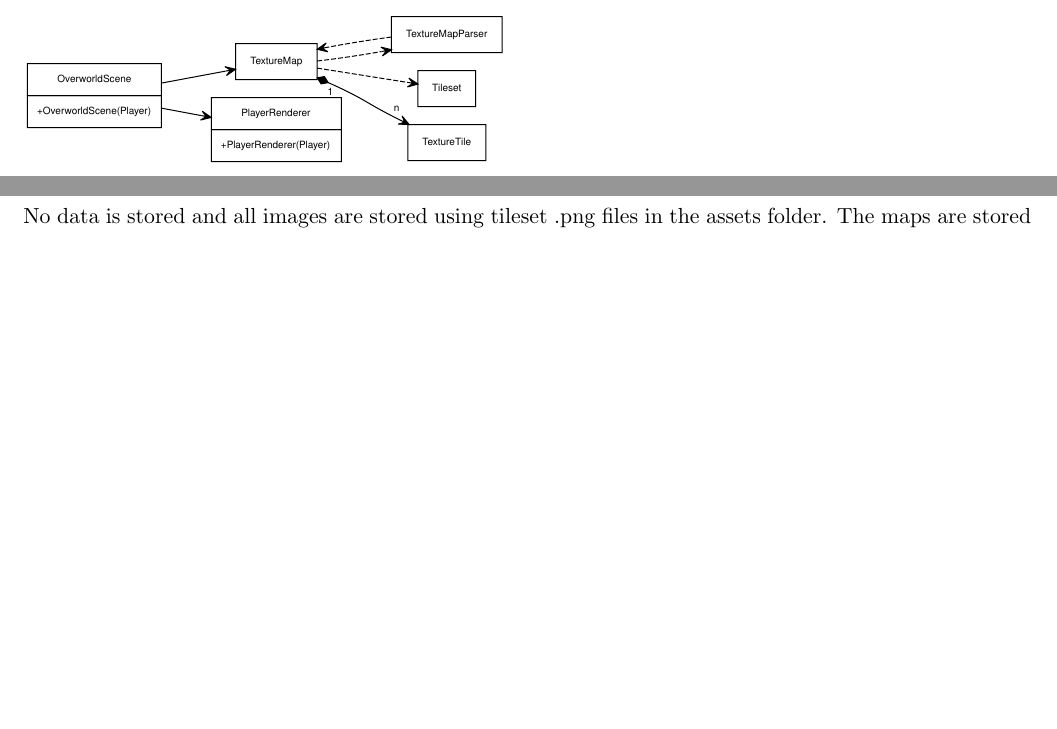
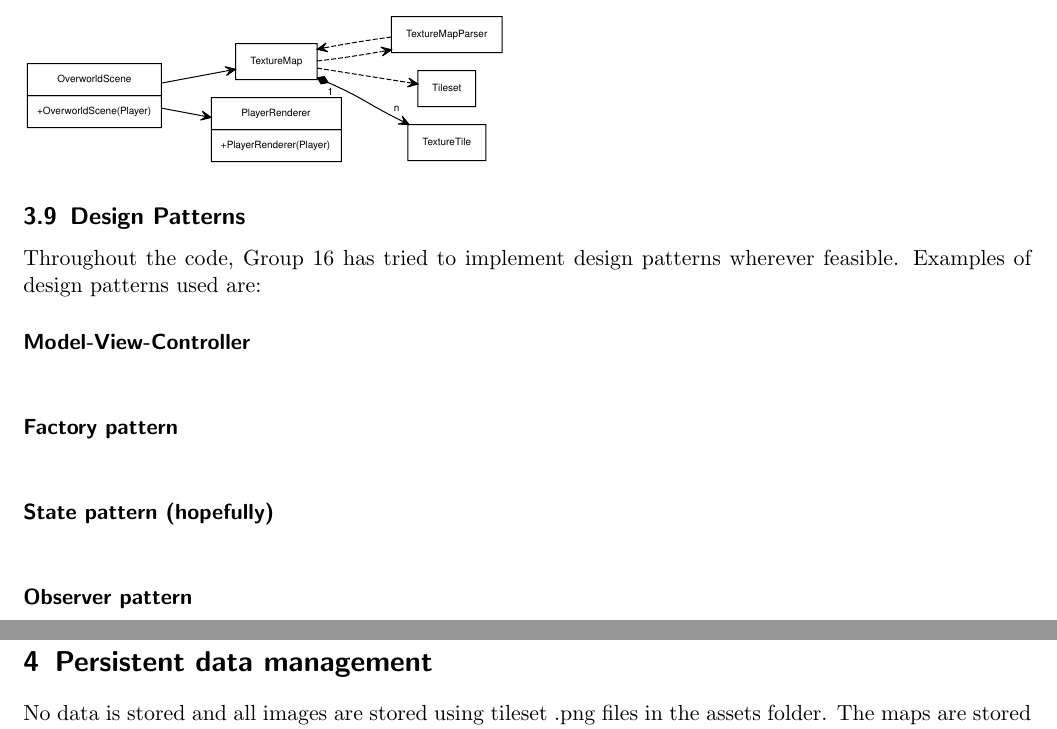
Before and after one commit to Krysset/TDA367-Projektgrupp-16, a LaTeX document (documents/RADSDD/SDD.tex, which reads documents/RADSDD/sections/SDD/03sysDesign.tex): two parts of pages 6 and 7 of 9, joined at a grey line, cut so that both start at the same text, the shorter picture padded with empty space. Compiled offline with pdfLaTeX.

Commit message:
Added design patterns

```diff
--- a/documents/RADSDD/sections/SDD/03sysDesign.tex
+++ b/documents/RADSDD/sections/SDD/03sysDesign.tex
@@ -66,3 +72,12 @@
 \includesvg[scale=0.5]{images/com.g16.feyrune.view.combatScene.svg}
 \subsection{OverworldScene}
+\label{overworldscene}
 \includesvg[scale=0.5]{images/com.g16.feyrune.view.overworldScene.svg}
+
+\subsection{Design Patterns}
+Throughout the code, Group 16 has tried to implement design patterns wherever feasible. Examples of design patterns used are:
+\paragraph{Model-View-Controller\\}
+\paragraph{Factory pattern\\}
+\paragraph{State pattern (hopefully)\\}
+\paragraph{Observer pattern\\}
+\paragraph{Singleton\\}
```
Also changed, not shown: documents/RADSDD/SDD.pdf, documents/RADSDD/sections/SDD/03sysDesign.tex (6 more changed lines).
